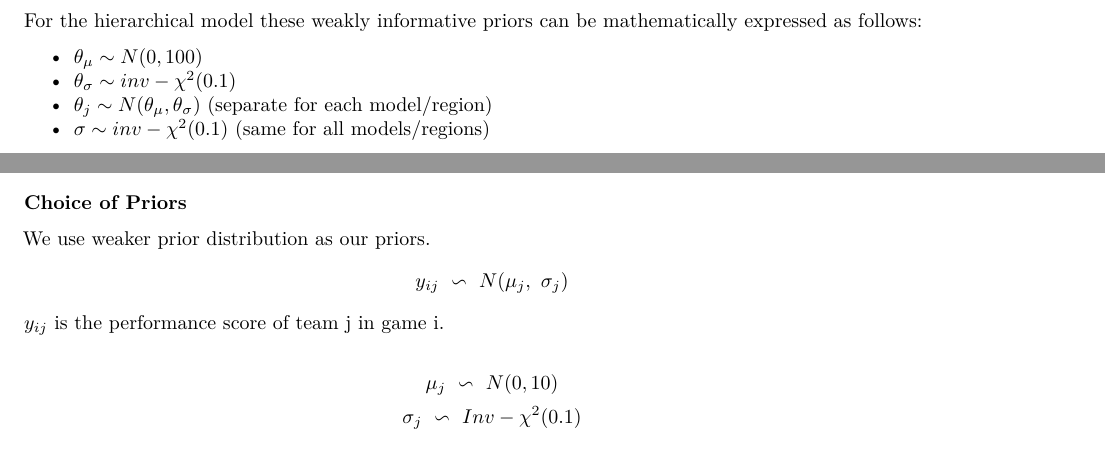
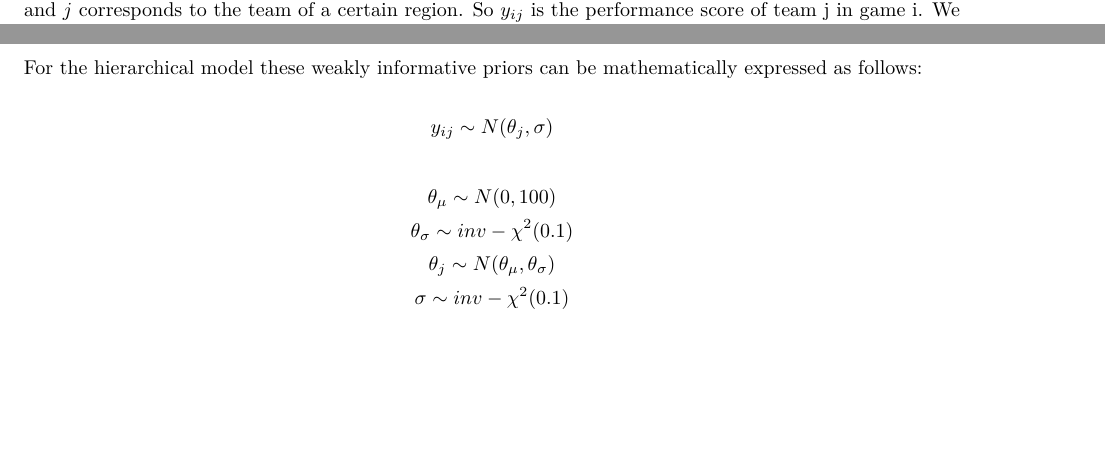
Before and after one commit to geoph9/BDA-Project, an R Markdown document (final_rep.Rmd): two parts of pages 3 and 4 of 11, joined at a grey line, cut so that both start at the same text, the shorter picture padded with empty space. Rendered offline with R 4.5, knitr and Pandoc, then LaTeX, with nearby package versions; some code elsewhere in the file could not run offline; a font, style sheet, LaTeX package, included part or bibliography that could not be used is replaced or left out.

Commit message:
add choice of priors full explanation

```diff
--- a/final_rep.Rmd
+++ b/final_rep.Rmd
@@ -139,20 +139,9 @@ In the case of separate models, we assume that each team has its own model and s
 
 Our first trials consisted of trivial priors which contains no problem-specific information, meaning that we did not use any current knowledge while picking them. The reason we chose these weakly informative priors is because we did not want to use current knowledge since it would skew our results towards a certain assumption (e.g. that the teams of region $X$ perform better) which would not hold in the general case.
 
-
-For the hierarchical model these weakly informative priors can be mathematically expressed as follows:
-
-- $\theta_{\mu} \sim N(0, 100)$
-- $\theta_{\sigma} \sim inv-\chi^2(0.1)$
-- $\theta_j \sim N(\theta_{\mu}, \theta_{\sigma})$ (separate for each model/region)
-- $\sigma \sim inv-\chi^2(0.1)$ (same for all models/regions)
-
-
-In the representations $\theta_{\mu}$ and $\theta_{\sigma}$ are the hyper-priors of the means (and the means are denoted as $\theta_j$ for each team).
-
 While tuning these priors we noticed that the results and the output diagnositics were mostly the same. This made us stay with the choices above since these weakly informative priors showed some stability.
 
-In our problem we represent our observed performances by $y_{ij}$, where $i=1..N$ denotes the current match and $j$ corresponds to the team of a certain region. We can now mathematically express the separate model as:
+In our problem we represent our observed performances by $y_{ij}$, where $i=1..N$ denotes the current match and $j$ corresponds to the team of a certain region. So $y_{ij}$ is the performance score of team j in game i. We can now mathematically express the separate model as:
 $$
 y_{ij} \sim N(\mu_j, \sigma_j)
 $$
@@ -162,3 +151,15 @@ $$
 $$
 \sigma_j \sim Inv-\chi^2(0.1)
 $$
+
+
+For the hierarchical model these weakly informative priors can be mathematically expressed as follows:
+
+$$
+y_{ij} \sim N(\theta_j, \sigma)
+$$
+
+$$\theta_{\mu} \sim N(0, 100)$$
+$$\theta_{\sigma} \sim inv-\chi^2(0.1)$$
+$$\theta_j \sim N(\theta_{\mu}, \theta_{\sigma})$$
+$$\sigma \sim inv-\chi^2(0.1)$$
@@ -186,13 +191,6 @@ draws_Europe_hm <- as.data.frame(model_Europe_hm)
 
 
 
-### Choice of Priors
-We use weaker prior distribution as our priors.
-$$y_{ij}\  \backsim \ N( \mu_j, \ \sigma_j  )\\$$
-$y_{ij}$ is the performance score of team j in game i.
-
-$$\mu_j\  \backsim \ N(0,10)\\$$
-$$\sigma_j\  \backsim \ Inv- \chi^2(0.1)$$
 
 ### Stan code
 You could find the stan code in [appendix](#stan-code).
```
Also changed, not shown: final_rep.Rmd (4 more changed lines).
